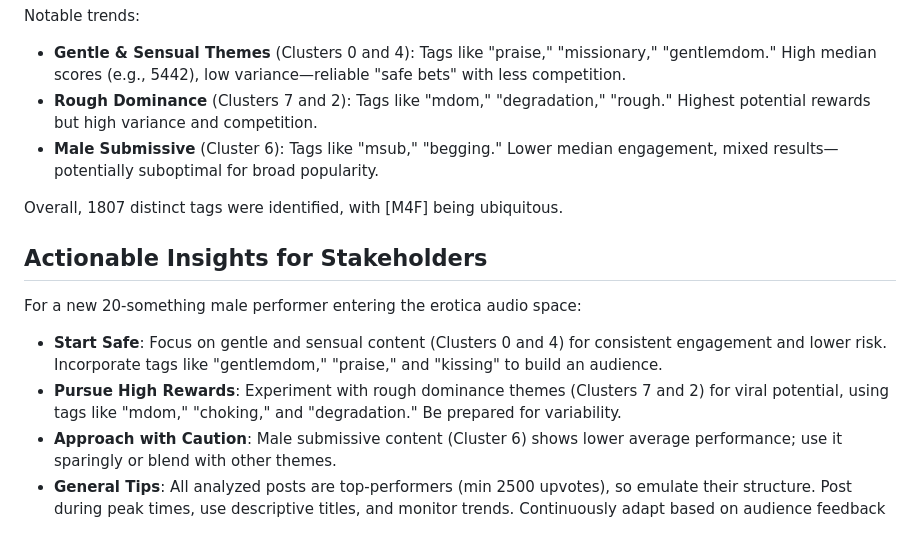
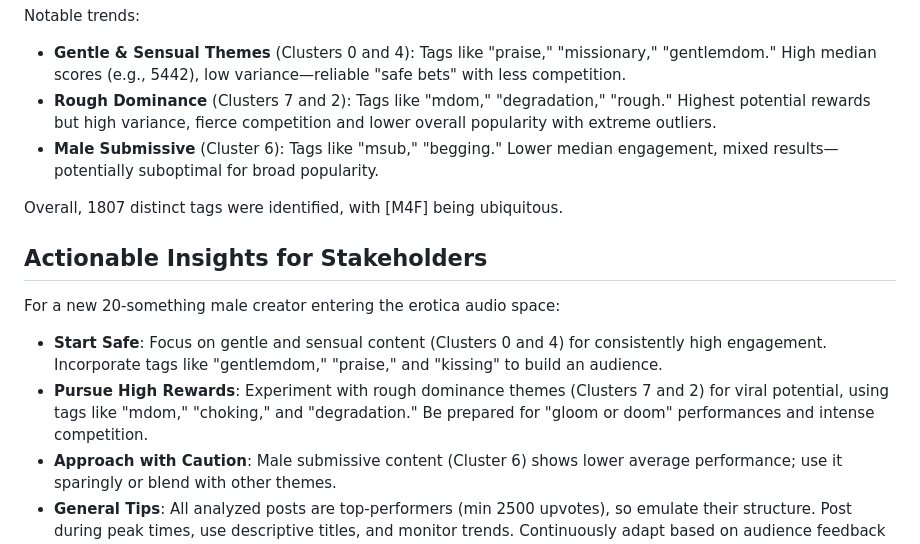
Before and after one commit to zeptabot/Reddit-Content-Creation-Analysis, a Markdown page: README.md, the part around the change printed below. Rendered like a GitHub page.

```diff
--- a/README.md
+++ b/README.md
@@ -74,16 +74,16 @@ The analysis revealed distinct thematic clusters within male-performed erotica a
 
 Notable trends:
 - **Gentle & Sensual Themes** (Clusters 0 and 4): Tags like "praise," "missionary," "gentlemdom." High median scores (e.g., 5442), low variance—reliable "safe bets" with less competition.
-- **Rough Dominance** (Clusters 7 and 2): Tags like "mdom," "degradation," "rough." Highest potential rewards but high variance and competition.
+- **Rough Dominance** (Clusters 7 and 2): Tags like "mdom," "degradation," "rough." Highest potential rewards but high variance, fierce competition and lower overall popularity with extreme outliers.
 - **Male Submissive** (Cluster 6): Tags like "msub," "begging." Lower median engagement, mixed results—potentially suboptimal for broad popularity.
 
 Overall, 1807 distinct tags were identified, with [M4F] being ubiquitous.
 
 ## Actionable Insights for Stakeholders
 
-For a new 20-something male performer entering the erotica audio space:
-- **Start Safe**: Focus on gentle and sensual content (Clusters 0 and 4) for consistent engagement and lower risk. Incorporate tags like "gentlemdom," "praise," and "kissing" to build an audience.
-- **Pursue High Rewards**: Experiment with rough dominance themes (Clusters 7 and 2) for viral potential, using tags like "mdom," "choking," and "degradation." Be prepared for variability.
+For a new 20-something male creator entering the erotica audio space:
+- **Start Safe**: Focus on gentle and sensual content (Clusters 0 and 4) for consistently high engagement. Incorporate tags like "gentlemdom," "praise," and "kissing" to build an audience.
+- **Pursue High Rewards**: Experiment with rough dominance themes (Clusters 7 and 2) for viral potential, using tags like "mdom," "choking," and "degradation." Be prepared for "gloom or doom" performances and intense competition.
 - **Approach with Caution**: Male submissive content (Cluster 6) shows lower average performance; use it sparingly or blend with other themes.
 - **General Tips**: All analyzed posts are top-performers (min 2500 upvotes), so emulate their structure. Post during peak times, use descriptive titles, and monitor trends. Continuously adapt based on audience feedback—Reddit's NSFW space evolves quickly.
 
```
Also changed, not shown: other parts of README.md (+13 -13 lines).
